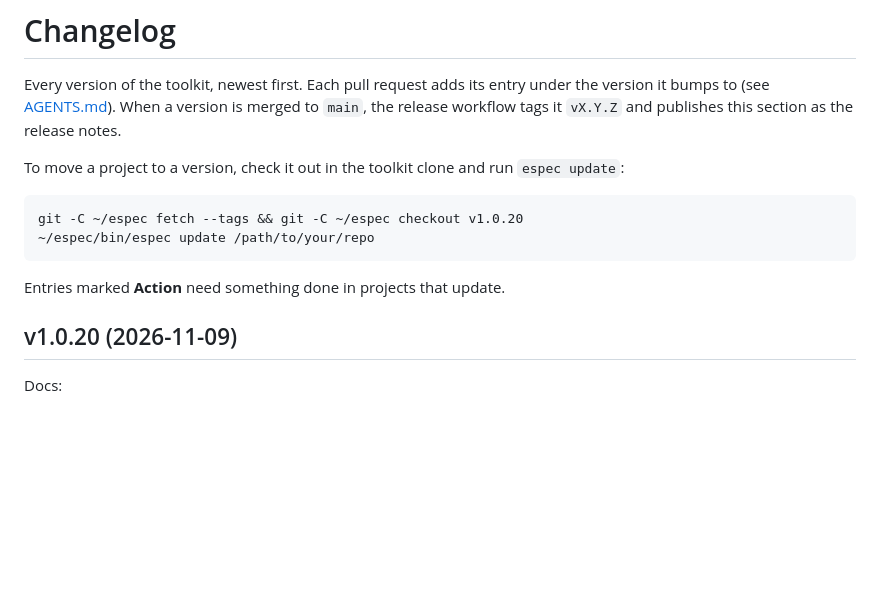
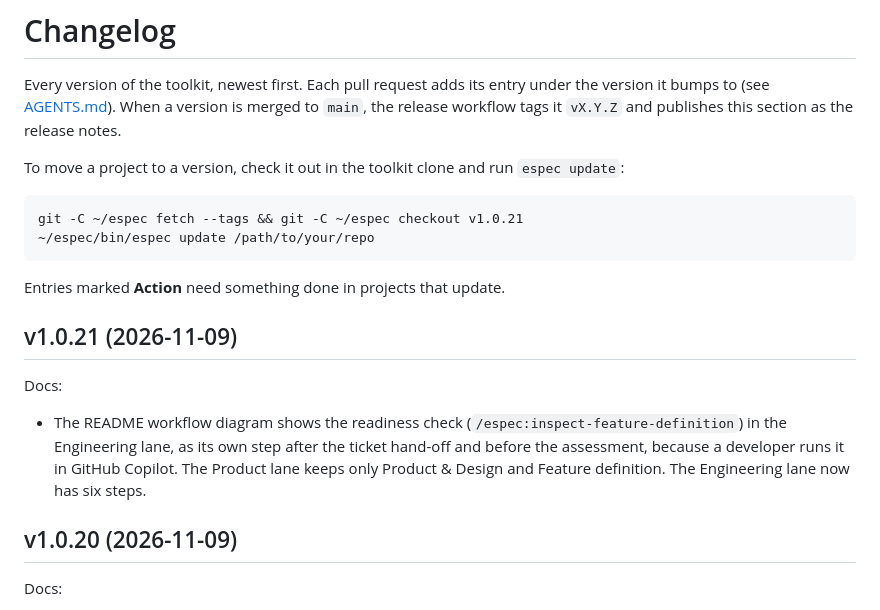
Before and after one commit to Mindera/Enterprise-Spec-Driven-Development, a Markdown page: CHANGELOG.md, the part around the change. GitHub-like rendering; blank space fills up the shorter version.

````diff
--- a/CHANGELOG.md
+++ b/CHANGELOG.md
@@ -7,11 +7,20 @@ bumps to (see [AGENTS.md](AGENTS.md)). When a version is merged to `main`, the r
 To move a project to a version, check it out in the toolkit clone and run `espec update`:
 
 ```bash
-git -C ~/espec fetch --tags && git -C ~/espec checkout v1.0.20
+git -C ~/espec fetch --tags && git -C ~/espec checkout v1.0.21
 ~/espec/bin/espec update /path/to/your/repo
 ```
 
 Entries marked **Action** need something done in projects that update.
+
+## v1.0.21 (2026-11-09)
+
+Docs:
+
+- The README workflow diagram shows the readiness check (`/espec:inspect-feature-definition`) in the
+  Engineering lane, as its own step after the ticket hand-off and before the assessment, because a
+  developer runs it in GitHub Copilot. The Product lane keeps only Product & Design and Feature
+  definition. The Engineering lane now has six steps.
 
 ## v1.0.20 (2026-11-09)
 
````
Also changed, not shown: README.md (+3 -3 lines), assets/espec-workflow.gif, 1 other file.
